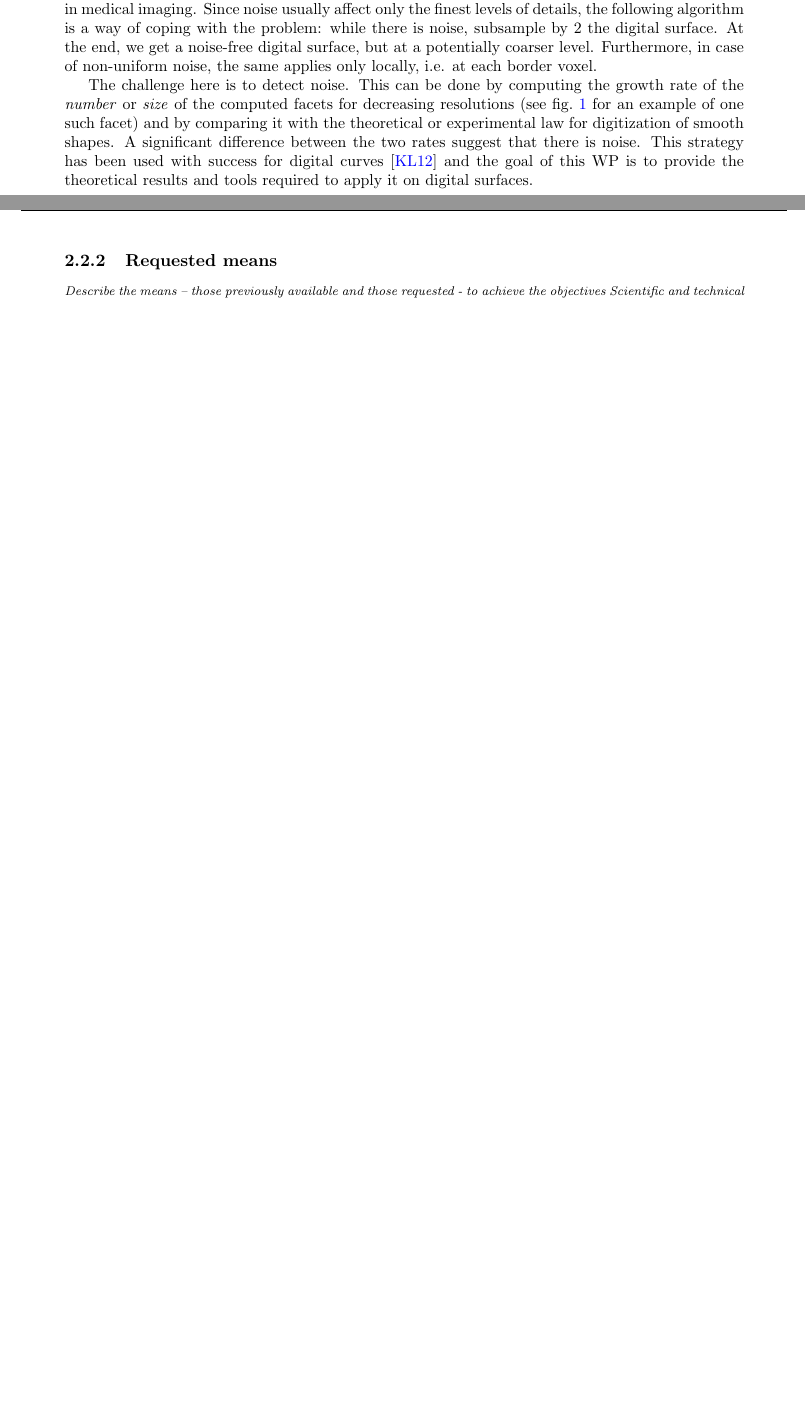
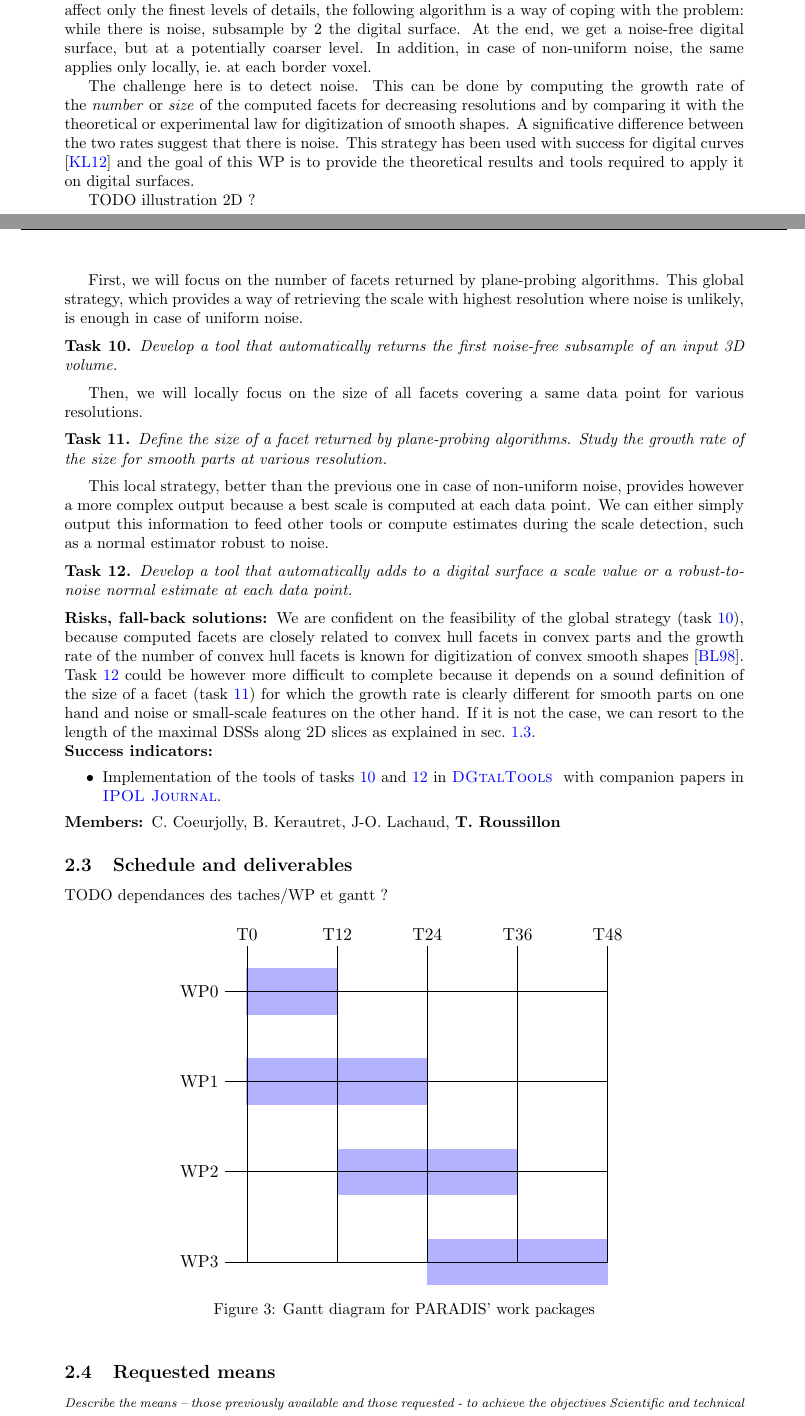
Before and after one commit to kerautret/digitalPlane, a LaTeX document (proposition/main.tex, which reads proposition/schedule.tikz, proposition/section2.tex): two parts of pages 12 and 13 of 16 before the commit and two parts of pages 10 and 11 of 15 after it, joined at a grey line, cut so that both start at the same text, the shorter picture padded with empty space. Compiled offline with pdfLaTeX.

Commit message:
WP3 + schedule

```diff
--- /dev/null
+++ b/proposition/schedule.tikz
@@ -0,0 +1,21 @@
+\begin{tikzpicture}
+
+\node[above] at (0,7) {T0};
+\node[above] at (2,7) {T12};
+\node[above] at (4,7) {T24};
+\node[above] at (6,7) {T36};
+\node[above] at (8,7) {T48};
+
+\node[left] at (-0.5,6) {WP0};
+\node[left] at (-0.5,4) {WP1};
+\node[left] at (-0.5,2) {WP2};
+\node[left] at (-0.5,0) {WP3};
+
+\draw[draw,fill,thick,color=blue!30!white] (0,5.5) rectangle (2,6.5) {};
+\draw[draw,fill,thick,color=blue!30!white] (0,3.5) rectangle (4,4.5) {};
+\draw[draw,fill,thick,color=blue!30!white] (2,1.5) rectangle (6,2.5) {};
+\draw[draw,fill,thick,color=blue!30!white] (4,-0.5) rectangle (8,0.5) {};
+
+\draw (-0.5,0) grid[step=2] (8,7);
+
+\end{tikzpicture}
--- a/proposition/section2.tex
+++ b/proposition/section2.tex
@@ -369,15 +364,91 @@ cost and a lower accuracy in the localization of sharp features.
+\label{wpScale}
 
-\noindent\textbf{\wpScale: multiscale analysis (years 2-4).} Digital surfaces may be degraded with \emph{noise}, especially in medical imaging. Since noise usually affect only the finest levels of details, the following algorithm is a way of coping with the problem: while there is noise, subsample by 2 the digital surface. At the end, we get a noise-free digital surface, but at a potentially coarser level. Furthermore, in case of non-uniform noise, the same applies only locally, i.e. at each border voxel.
+%% \WP{Develop a tool for a multiscale analysis of digital surfaces (G3)}
+%%    {C. Coeurjolly, B. Kerautret, J-O. Lachaud, \textbf{T. Roussillon}}
+%% \medskip
 
-The challenge here is to detect noise. This can be done by computing the growth rate of the \emph{number} or \emph{size} of the computed facets for decreasing resolutions (see fig.~\ref{fig:snow} for an example of one such facet) and by comparing it with the theoretical or experimental law for digitization of smooth shapes. A significant difference between the two rates suggest that there is noise.
-This strategy has been used with success for digital curves \cite{Kerautret2012} and the goal of this WP is to provide the theoretical results and tools required to apply it on digital surfaces.
+Digital surfaces may be degraded with \emph{noise}, especially in medical imaging.
+Since noise usually affect only the finest levels of details, the following algorithm
+is a way of coping with the problem: while there is noise, subsample by 2 the digital surface.
+At the end, we get a noise-free digital surface, but at a potentially coarser level.
+In addition, in case of non-uniform noise, the same applies only locally, \ie at each border voxel.
 
-%risks: to add in the proposition
-%The local strategy, related to the size of the computed facets, could be difficult to develop. However, we are confident on the feasibility of the global strategy, because computed facets are closely related to convex hull facets and the growth rate of the number of convex hull facets is known for digitization of convex smooth shapes \cite{Barany1998}.
+The challenge here is to detect noise. This can be done by computing the growth rate of the
+\emph{number} or \emph{size} of the computed facets for decreasing resolutions
+%(see fig.~\ref{fig:snow} for an example of one such facet)
+and by comparing it with the theoretical or experimental law for digitization of smooth shapes.
+A significative difference between the two rates suggest that there is noise.
+%TODO dire que dans cette partie, il y a des paramètres mais peu sensibles ?
+This strategy has been used with success for digital curves \cite{Kerautret2012}
+and the goal of this WP is to provide the theoretical results and tools required to apply it on digital surfaces.
 
-\newpage
+TODO illustration 2D ?
 
-\subsubsection{Requested means}
+First, we will focus on the number of facets returned by plane-probing algorithms.
+This global strategy, which provides a way of retrieving the scale with highest resolution
+where noise is unlikely, is enough in case of uniform noise.
+
+\begin{Task}
+  \label{task:globalmsa}
+  Develop a tool that automatically returns the first noise-free subsample of an input 3D volume.
+\end{Task}
+
+Then, we will locally focus on the size of all facets covering a same data point for various resolutions.
+
+\begin{Task}
+  \label{task:size}
+  Define the size of a facet returned by plane-probing algorithms. Study the growth rate of the size
+  for smooth parts at various resolution.
+\end{Task}
+
+This local strategy, better than the previous one in case of non-uniform noise, provides however
+a more complex output because a best scale is computed at each data point.
+We can either simply output this information to feed other tools
+or compute estimates during the scale detection, such as a normal estimator robust to noise.
+
+\begin{Task}
+  \label{task:localmsa}
+  Develop a tool that automatically adds to a digital surface a scale value or
+  a robust-to-noise normal estimate at each data point.
+\end{Task}
+%alpha-shape, ball unions
+
+\Risks
+We are confident on the feasibility of the global strategy (task~\ref{task:globalmsa}),
+because computed facets are closely related to convex hull facets in convex parts
+and the growth rate of the number of convex hull facets is known for digitization
+of convex smooth shapes \cite{Barany1998}.
+Task~\ref{task:localmsa} could be however more difficult to complete
+because it depends on a sound definition of the size of a facet (task~\ref{task:size})
+for which the growth rate is clearly different for smooth parts on one hand
+and noise or small-scale features on the other hand. If it is not the case, we can
+resort to the length of the maximal DSSs along 2D slices as explained in \sect{sec:methodo}.
+
+\Success
+\begin{itemize}
+  \item Implementation of the tools of tasks~\ref{task:globalmsa} and \ref{task:localmsa}
+    in \DGtalTools~ with companion papers in \IPOL.
+\end{itemize}
+
+\Members{C. Coeurjolly, B. Kerautret, J-O. Lachaud, \textbf{T. Roussillon}}
+
+\subsection{Schedule and deliverables}
+\label{sec:schedule}
+
+TODO dependances des taches/WP et gantt ?
+%WP sont ordonnes WP3 et WP2 graphe de dépendances des tâches ?
+%1er WP en 1 an que du court terme
+%les autres WP en 2 ans environ,
+
+\begin{figure}[htbp]
+  \centering
+  %\includegraphics[width=1\textwidth]{}
+  \input{schedule.tikz}
+  \caption{Gantt diagram for PARADIS' work packages}
+  \label{fig:gantt}
+\end{figure}
+
+\subsection{Requested means}
 \label{sec:ressources}
 
 \Comments{
```
Also changed, not shown: proposition/main.tex (+14 -4 lines), proposition/section1.tex (+4 -4 lines), proposition/section3.tex (+0 -1 lines), proposition/Makefile, proposition/section2.tex (69 more changed lines).
